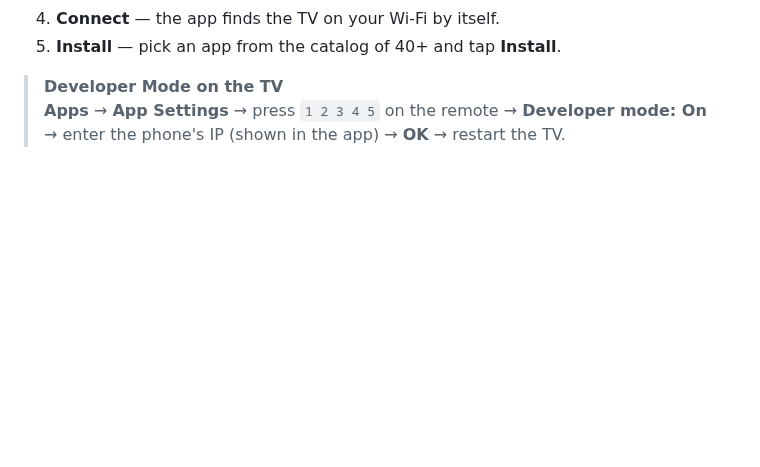
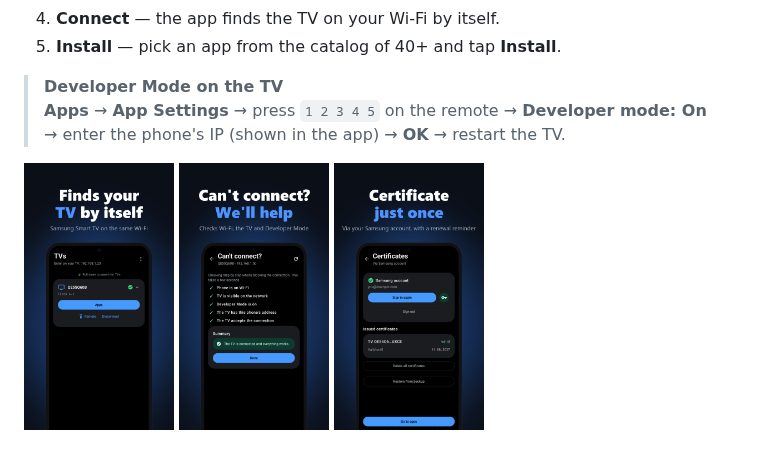
Before and after one commit to sunic007/tvinstaller, a Markdown page: .github/README.md, the part around one of its changes. GitHub-like rendering; blank space fills up the shorter version.

Commit message:
README: три скриншота рядом с анимацией в «Как это работает»
Co-Authored-By: Claude Opus 5.5 <noreply@anthropic.com>

```diff
--- a/.github/README.md
+++ b/.github/README.md
@@ -28,4 +28,10 @@
 > **Developer Mode on the TV**<br>
 > <b>Apps</b> → <b>App Settings</b> → press <code>1 2 3 4 5</code> on the remote → <b>Developer mode: On</b> → enter the phone's IP (shown in the app) → <b>OK</b> → restart the TV.
 
+<p>
+  <img src="../docs/screenshots/en/01.png" width="150" alt="">
+  <img src="../docs/screenshots/en/02.png" width="150" alt="">
+  <img src="../docs/screenshots/en/03.png" width="150" alt="">
+</p>
+
 <br clear="right">
```
Also changed, not shown: other parts of .github/README.md (+0 -8 lines), .github/README.ru.md (+6 -8 lines), .github/README.uz.md (+6 -8 lines).
